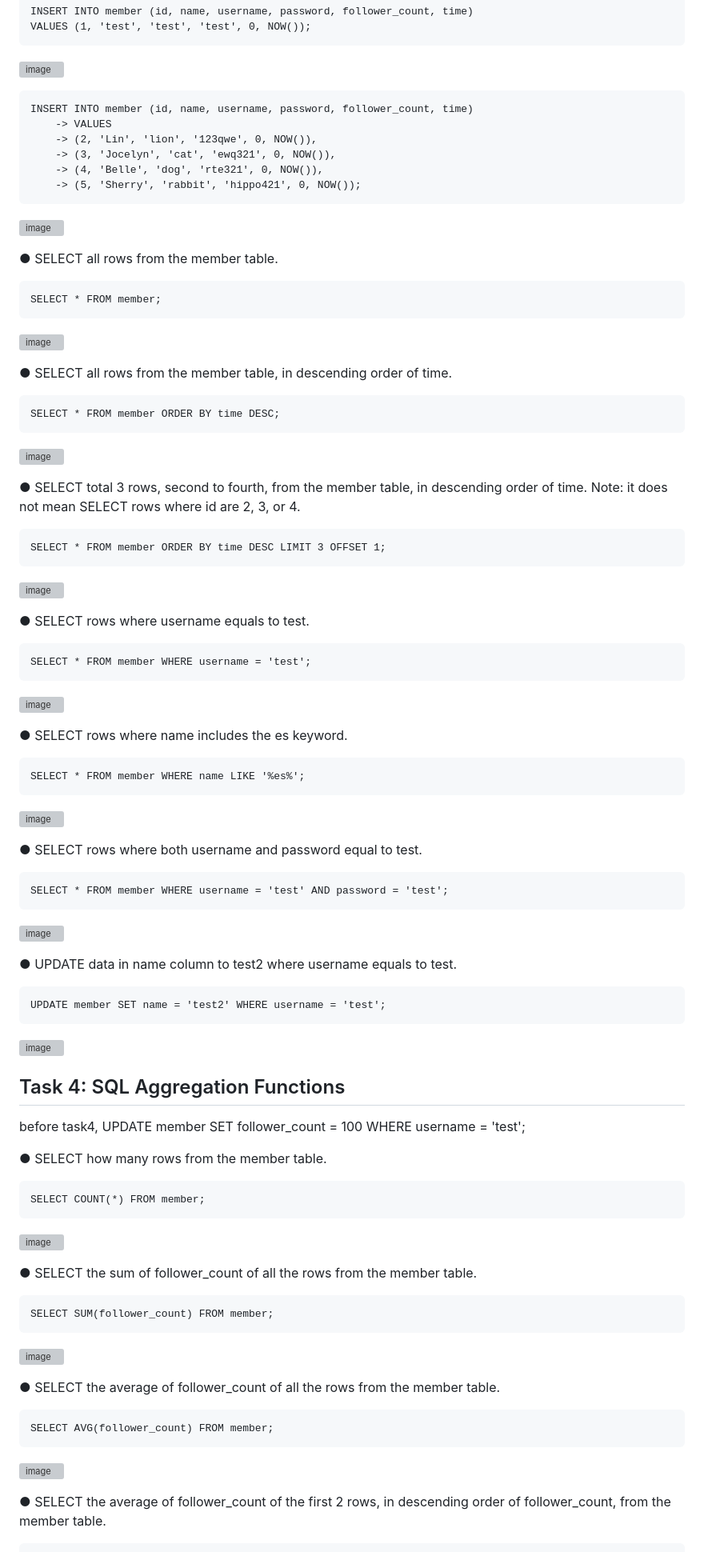
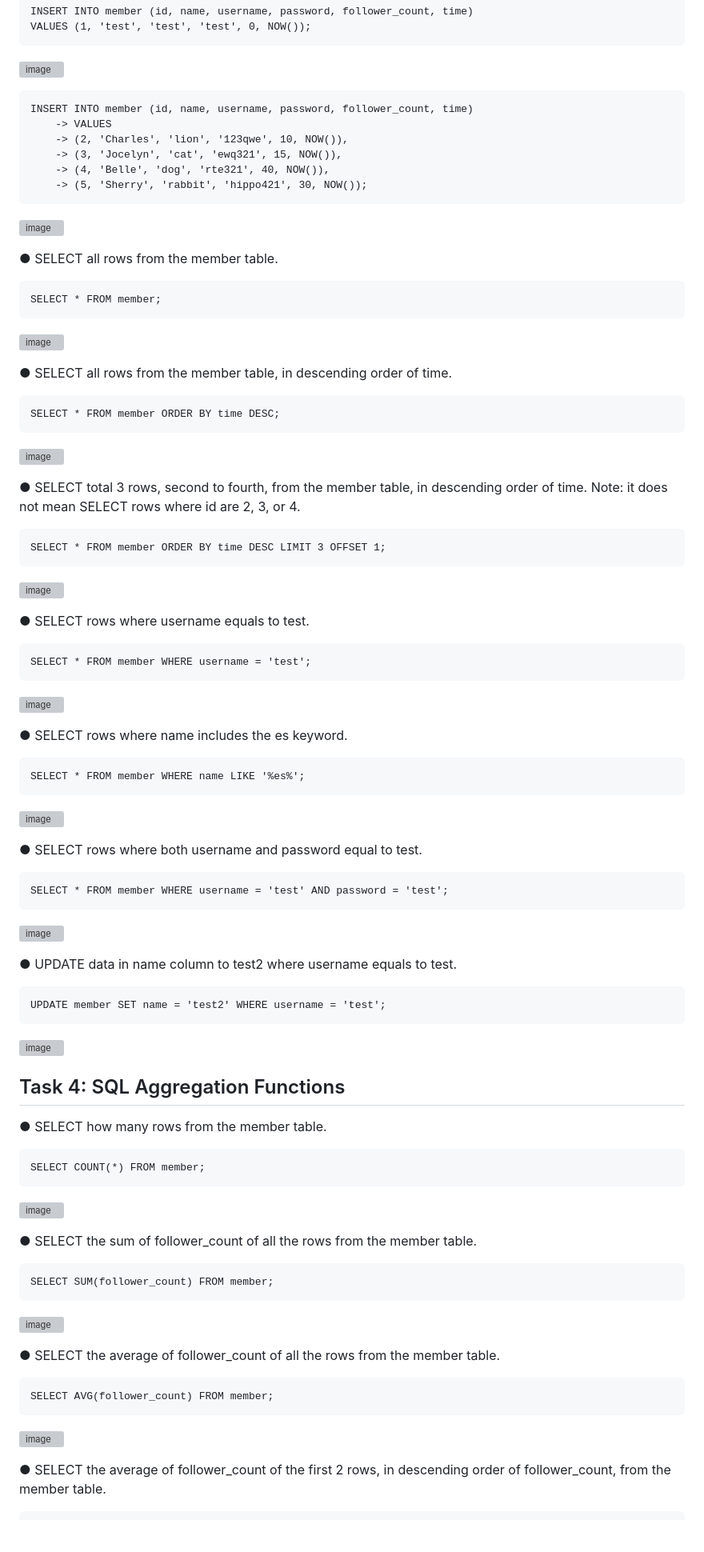
Before and after one commit to bibbygreen/webtest, a Markdown page: week5/README.md, the part around the change printed below. Shown: that part at 80% size. Drawn GitHub-style; blank space fills up the shorter version; grey boxes are pictures that could not be loaded.

````diff
--- a/week5/README.md
+++ b/week5/README.md
@@ -11,8 +11,8 @@ VALUES (1, 'test', 'test', 'test', 0, NOW());
 ```
 INSERT INTO member (id, name, username, password, follower_count, time)
     -> VALUES
-    -> (2, 'Lin', 'lion', '123qwe', 0, NOW()),
-    -> (3, 'Jocelyn', 'cat', 'ewq321', 0, NOW()),
-    -> (4, 'Belle', 'dog', 'rte321', 0, NOW()),
-    -> (5, 'Sherry', 'rabbit', 'hippo421', 0, NOW());
+    -> (2, 'Charles', 'lion', '123qwe', 10, NOW()),
+    -> (3, 'Jocelyn', 'cat', 'ewq321', 15, NOW()),
+    -> (4, 'Belle', 'dog', 'rte321', 40, NOW()),
+    -> (5, 'Sherry', 'rabbit', 'hippo421', 30, NOW());
 ```
@@ -64,7 +69,5 @@ UPDATE member SET name = 'test2' WHERE username = 'test';
 
 ## Task 4: SQL Aggregation Functions
-before task4,
-UPDATE member SET follower_count = 100 WHERE username = 'test';
 
 ● SELECT how many rows from the member table.
 ```
````
Also changed, not shown: other parts of week5/README.md (+16 -11 lines).
